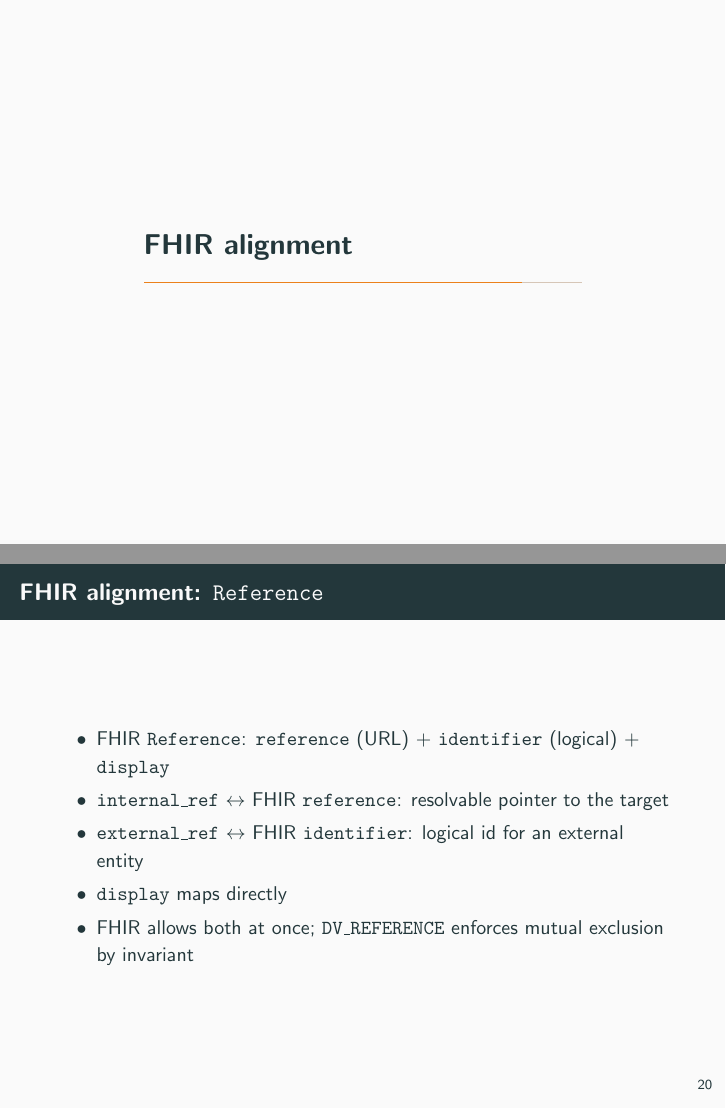
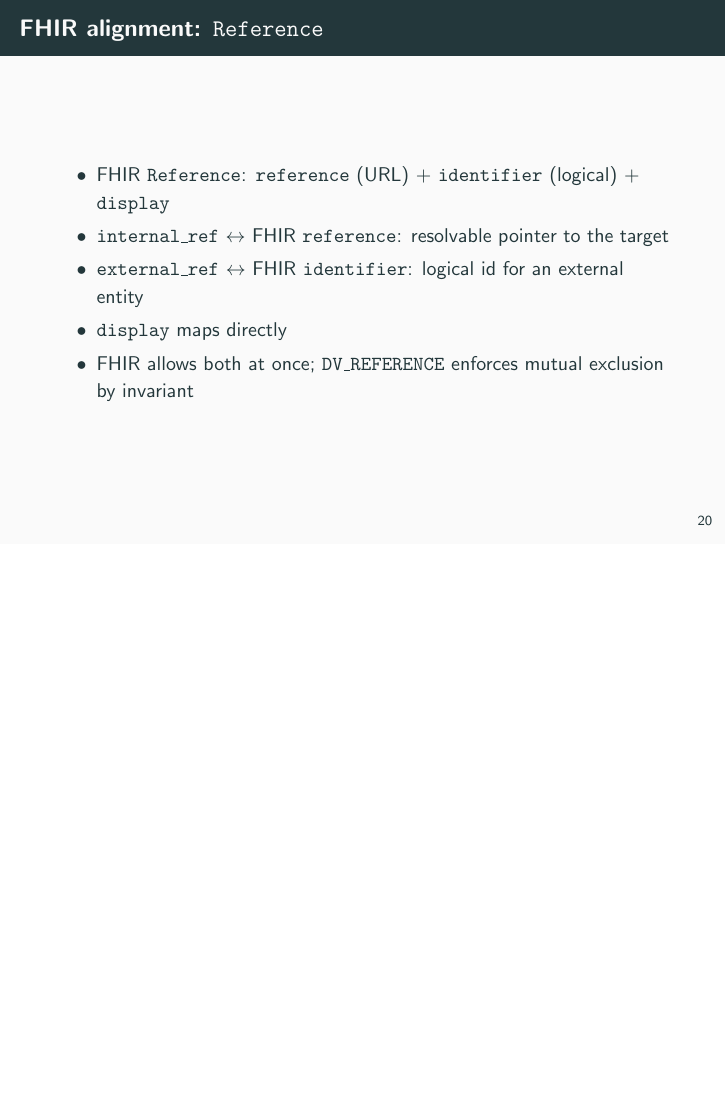
Before and after one commit to SevKohler/openehr-reference, LaTeX slides (presentation/slides.tex): pages 26 and 27 of 31 before the commit and page 26 of 30 after it, the two joined at a grey line, the shorter picture padded with empty space. Compiled offline with pdfLaTeX.

Commit message:
Updates from Overleaf

```diff
--- a/presentation/slides.tex
+++ b/presentation/slides.tex
@@ -210,7 +210,6 @@
   \end{itemize}
 \end{frame}
 
-\section{FHIR alignment}
 
 \begin{frame}{FHIR alignment: \texttt{Reference}}
   \begin{itemize}
```
